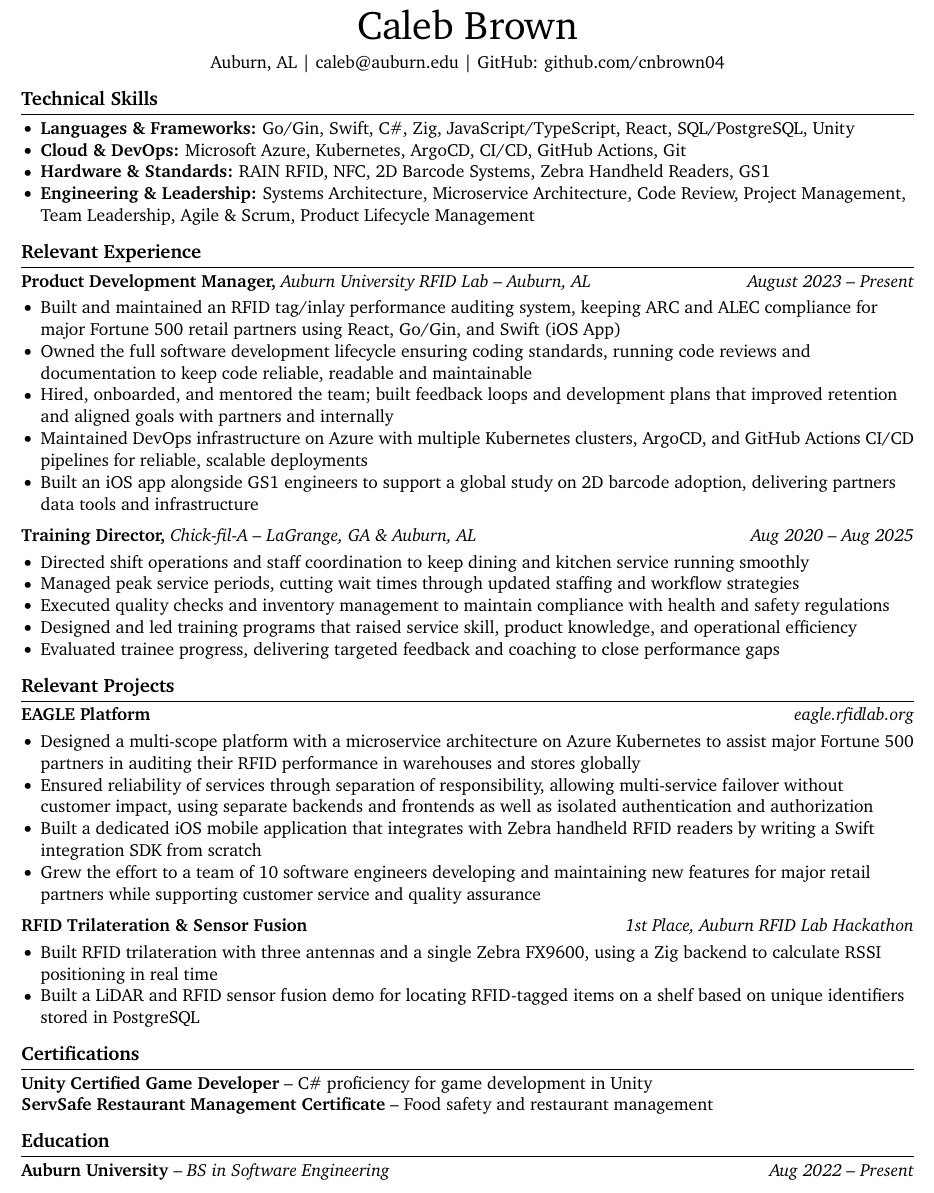
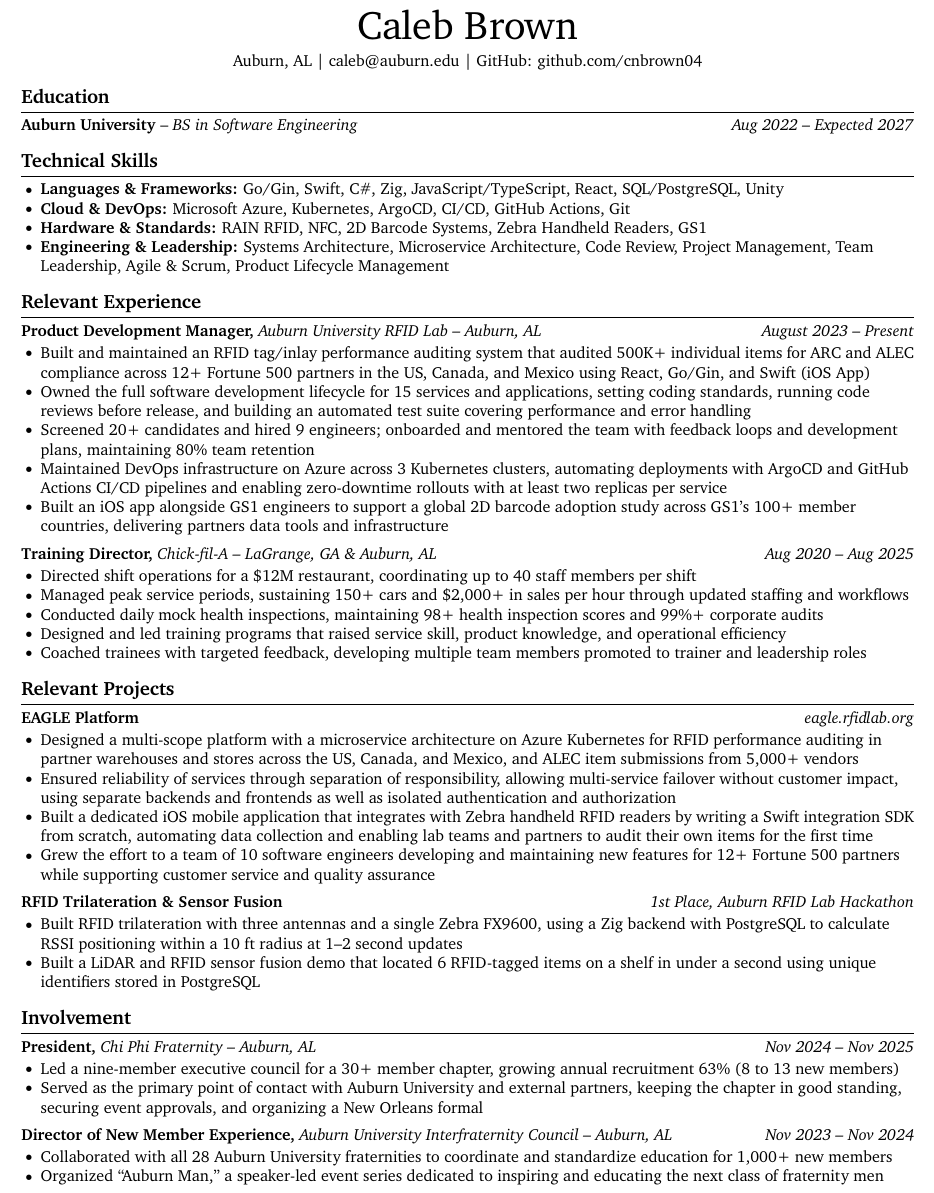
Before and after one commit to cnbrown04/cnbrown04, a LaTeX CV (resume/Caleb-Brown-Resume.tex): part of the page, cut so that both start at the same text. Compiled offline with pdfLaTeX.

Commit message:
fix: update resume with star method

```diff
--- a/resume/Caleb-Brown-Resume.tex
+++ b/resume/Caleb-Brown-Resume.tex
@@ -1,4 +1,4 @@
-\documentclass[11pt]{article}       % set main text size
+\documentclass[10pt]{article}       % set main text size
 \usepackage[letterpaper,                % set paper size to letterpaper. change to a4paper for resumes outside of North America
 top=0.4in,                          % specify top page margin
 bottom=0.4in,                       % specify bottom page margin
@@ -37,6 +37,10 @@ right=0.4in]{geometry}              % specify right page margin
 {\Huge Caleb Brown}\\[5pt]
 Auburn, AL | caleb@auburn.edu | GitHub: \href{https://github.com/cnbrown04}{github.com/cnbrown04}\par}
 
+% education section
+\section*{Education}
+\textbf{Auburn University} -- \textit{BS in Software Engineering} \hfill \textit{Aug 2022 -- Expected 2027}
+
 % skills section
 \section*{Technical Skills}
 \begin{itemize}
@@ -50,47 +54,53 @@ Auburn, AL | caleb@auburn.edu | GitHub: \href{https://github.com/cnbrown04}{gith
 \section*{Relevant Experience}
 \textbf{Product Development Manager,} \textit{Auburn University RFID Lab -- Auburn, AL} \hfill \textit{August 2023 -- Present} \\
 \begin{itemize}
-  \item Built and maintained an RFID tag/inlay performance auditing system, keeping ARC and ALEC compliance for major Fortune 500 retail partners using React, Go/Gin, and Swift (iOS App)
-  \item Owned the full software development lifecycle ensuring coding standards, running code reviews and documentation to keep code reliable, readable and maintainable
-  \item Hired, onboarded, and mentored the team; built feedback loops and development plans that improved retention and aligned goals with partners and internally
-  \item Maintained DevOps infrastructure on Azure with multiple Kubernetes clusters, ArgoCD, and GitHub Actions CI/CD pipelines for reliable, scalable deployments
-  \item Built an iOS app alongside GS1 engineers to support a global study on 2D barcode adoption, delivering partners data tools and infrastructure
+  \item Built and maintained an RFID tag/inlay performance auditing system that audited 500K+ individual items for ARC and ALEC compliance across 12+ Fortune 500 partners in the US, Canada, and Mexico using React, Go/Gin, and Swift (iOS App)
+  \item Owned the full software development lifecycle for 15 services and applications, setting coding standards, running code reviews before release, and building an automated test suite covering performance and error handling
+  \item Screened 20+ candidates and hired 9 engineers; onboarded and mentored the team with feedback loops and development plans, maintaining 80\% team retention
+  \item Maintained DevOps infrastructure on Azure across 3 Kubernetes clusters, automating deployments with ArgoCD and GitHub Actions CI/CD pipelines and enabling zero-downtime rollouts with at least two replicas per service
+  \item Built an iOS app alongside GS1 engineers to support a global 2D barcode adoption study across GS1's 100+ member countries, delivering partners data tools and infrastructure
 \end{itemize}
 \vspace{3pt}
 
 \textbf{Training Director,} \textit{Chick-fil-A -- LaGrange, GA \& Auburn, AL} \hfill \textit{Aug 2020 -- Aug 2025} \\
 \begin{itemize}
-  \item Directed shift operations and staff coordination to keep dining and kitchen service running smoothly
-  \item Managed peak service periods, cutting wait times through updated staffing and workflow strategies
-  \item Executed quality checks and inventory management to maintain compliance with health and safety regulations
+  \item Directed shift operations for a \$12M restaurant, coordinating up to 40 staff members per shift
+  \item Managed peak service periods, sustaining 150+ cars and \$2,000+ in sales per hour through updated staffing and workflows
+  \item Conducted daily mock health inspections, maintaining 98+ health inspection scores and 99\%+ corporate audits
   \item Designed and led training programs that raised service skill, product knowledge, and operational efficiency
-  \item Evaluated trainee progress, delivering targeted feedback and coaching to close performance gaps
+  \item Coached trainees with targeted feedback, developing multiple team members promoted to trainer and leadership roles
 \end{itemize}
 
 % projects section
 \section*{Relevant Projects}
 \textbf{EAGLE Platform} \hfill \textit{\href{https://eagle.rfidlab.org}{eagle.rfidlab.org}} \\
 \begin{itemize}
-  \item Designed a multi-scope platform with a microservice architecture on Azure Kubernetes to assist major Fortune 500 partners in auditing their RFID performance in warehouses and stores globally
+  \item Designed a multi-scope platform with a microservice architecture on Azure Kubernetes for RFID performance auditing in partner warehouses and stores across the US, Canada, and Mexico, and ALEC item submissions from 5,000+ vendors
   \item Ensured reliability of services through separation of responsibility, allowing multi-service failover without customer impact, using separate backends and frontends as well as isolated authentication and authorization
-  \item Built a dedicated iOS mobile application that integrates with Zebra handheld RFID readers by writing a Swift integration SDK from scratch
-  \item Grew the effort to a team of 10 software engineers developing and maintaining new features for major retail partners while supporting customer service and quality assurance
+  \item Built a dedicated iOS mobile application that integrates with Zebra handheld RFID readers by writing a Swift integration SDK from scratch, automating data collection and enabling lab teams and partners to audit their own items for the first time
+  \item Grew the effort to a team of 10 software engineers developing and maintaining new features for 12+ Fortune 500 partners while supporting customer service and quality assurance
 \end{itemize}
 \vspace{3pt}
 
 \textbf{RFID Trilateration \& Sensor Fusion} \hfill \textit{1st Place, Auburn RFID Lab Hackathon} \\
 \begin{itemize}
-  \item Built RFID trilateration with three antennas and a single Zebra FX9600, using a Zig backend to calculate RSSI positioning in real time
-  \item Built a LiDAR and RFID sensor fusion demo for locating RFID-tagged items on a shelf based on unique identifiers stored in PostgreSQL
+  \item Built RFID trilateration with three antennas and a single Zebra FX9600, using a Zig backend with PostgreSQL to calculate RSSI positioning within a 10 ft radius at 1--2 second updates
+  \item Built a LiDAR and RFID sensor fusion demo that located 6 RFID-tagged items on a shelf in under a second using unique identifiers stored in PostgreSQL
 \end{itemize}
 
-% certifications section
-\section*{Certifications}
-\textbf{Unity Certified Game Developer} -- C\# proficiency for game development in Unity \\
-\textbf{ServSafe Restaurant Management Certificate} -- Food safety and restaurant management
+% involvement section
+\section*{Involvement}
+\textbf{President,} \textit{Chi Phi Fraternity -- Auburn, AL} \hfill \textit{Nov 2024 -- Nov 2025} \\
+\begin{itemize}
+  \item Led a nine-member executive council for a 30+ member chapter, growing annual recruitment 63\% (8 to 13 new members)
+  \item Served as the primary point of contact with Auburn University and external partners, keeping the chapter in good standing, securing event approvals, and organizing a New Orleans formal
+\end{itemize}
+\vspace{3pt}
 
-% education section
-\section*{Education}
-\textbf{Auburn University} -- \textit{BS in Software Engineering} \hfill \textit{Aug 2022 -- Present}
+\textbf{Director of New Member Experience,} \textit{Auburn University Interfraternity Council -- Auburn, AL} \hfill \textit{Nov 2023 -- Nov 2024} \\
+\begin{itemize}
+  \item Collaborated with all 28 Auburn University fraternities to coordinate and standardize education for 1,000+ new members
+  \item Organized ``Auburn Man,'' a speaker-led event series dedicated to inspiring and educating the next class of fraternity men
+\end{itemize}
 
 \end{document}
```
